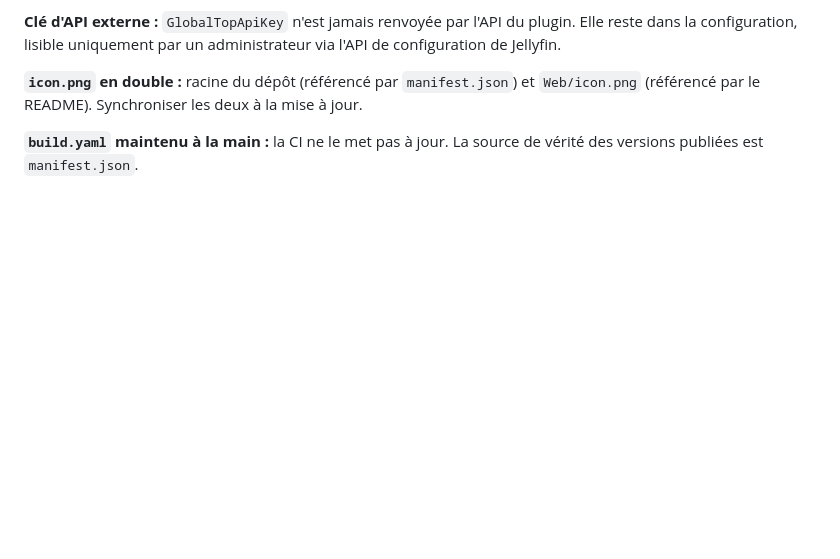
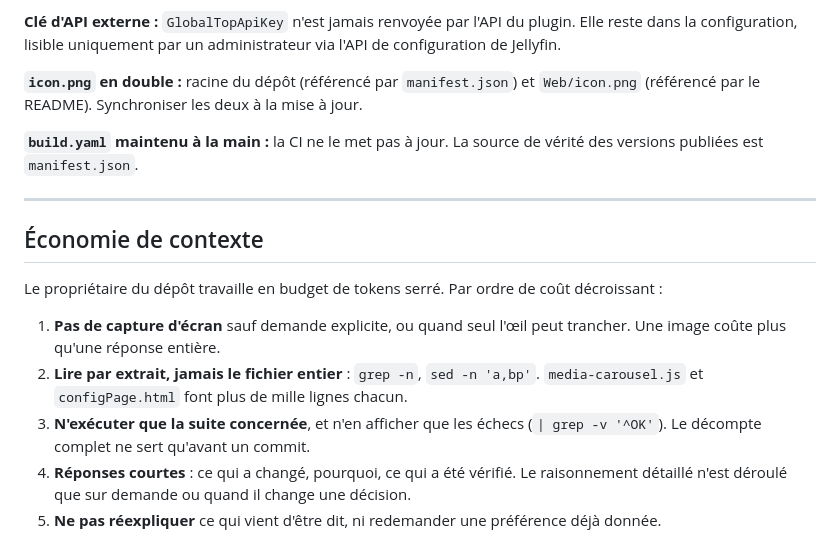
Before and after one commit to peterdu1109/MediaCarousel, a Markdown page: CLAUDE.md, the part around the change. Drawn GitHub-style; blank space fills up the shorter version.

Commit message:
docs: consigne d economie de contexte

```diff
--- a/CLAUDE.md
+++ b/CLAUDE.md
@@ -728,3 +728,19 @@ la configuration, lisible uniquement par un administrateur via l'API de configur
 
 **`build.yaml` maintenu à la main :** la CI ne le met pas à jour. La source de vérité des versions
 publiées est `manifest.json`.
+
+---
+
+## Économie de contexte
+
+Le propriétaire du dépôt travaille en budget de tokens serré. Par ordre de coût décroissant :
+
+1. **Pas de capture d'écran** sauf demande explicite, ou quand seul l'œil peut trancher.
+   Une image coûte plus qu'une réponse entière.
+2. **Lire par extrait, jamais le fichier entier** : `grep -n`, `sed -n 'a,bp'`.
+   `media-carousel.js` et `configPage.html` font plus de mille lignes chacun.
+3. **N'exécuter que la suite concernée**, et n'en afficher que les échecs
+   (`| grep -v '^OK'`). Le décompte complet ne sert qu'avant un commit.
+4. **Réponses courtes** : ce qui a changé, pourquoi, ce qui a été vérifié. Le raisonnement
+   détaillé n'est déroulé que sur demande ou quand il change une décision.
+5. **Ne pas réexpliquer** ce qui vient d'être dit, ni redemander une préférence déjà donnée.
```
